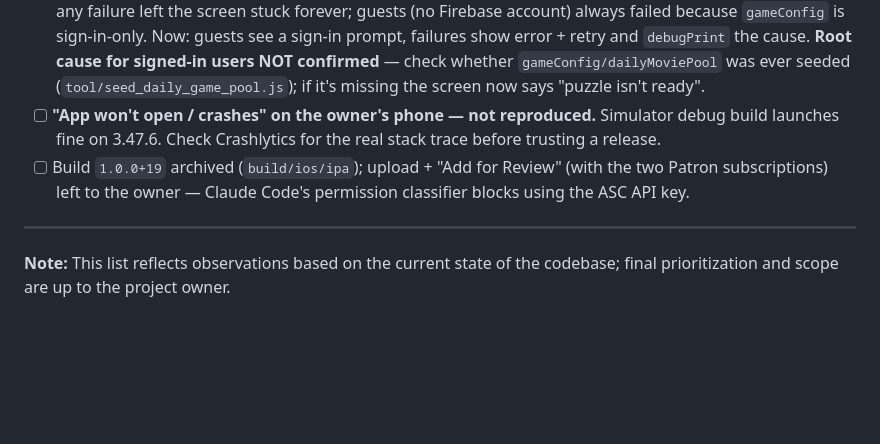
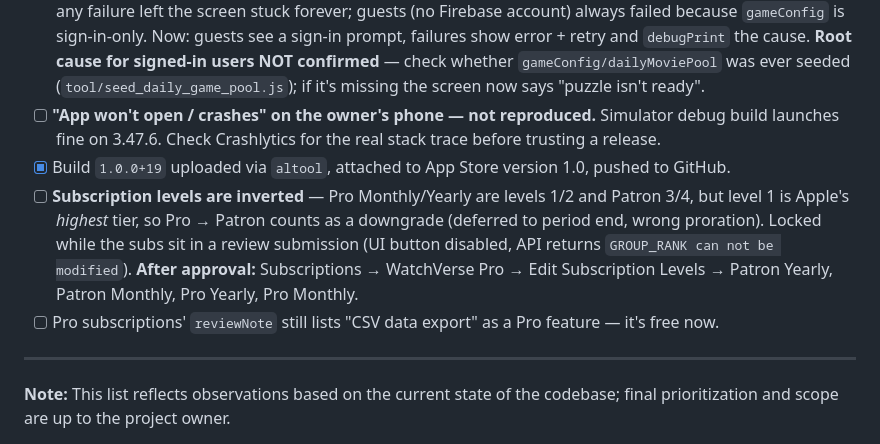
Before and after one commit to hasanhazirbulan/watch_verse, a Markdown page: plan.md, the part around the change. Drawn GitHub-style; blank space fills up the shorter version.

Commit message:
plan.md: note inverted subscription levels to fix after approval
Co-Authored-By: Claude Opus 5.5 <noreply@anthropic.com>

```diff
--- a/plan.md
+++ b/plan.md
@@ -122,7 +122,9 @@ Picked up after a long gap. Found: `pubspec.yaml` had an uncommitted `+16` versi
 - [x] **Zone mismatch in `main.dart`** — `runZonedGuarded` wrapped only `runApp`; removed (PlatformDispatcher.onError already covers async errors).
 - [x] **Daily game blank screen (owner never got it to load once).** `_loadMystery()` had no error handling, so any failure left the screen stuck forever; guests (no Firebase account) always failed because `gameConfig` is sign-in-only. Now: guests see a sign-in prompt, failures show error + retry and `debugPrint` the cause. **Root cause for signed-in users NOT confirmed** — check whether `gameConfig/dailyMoviePool` was ever seeded (`tool/seed_daily_game_pool.js`); if it's missing the screen now says "puzzle isn't ready".
 - [ ] **"App won't open / crashes" on the owner's phone — not reproduced.** Simulator debug build launches fine on 3.47.6. Check Crashlytics for the real stack trace before trusting a release.
-- [ ] Build `1.0.0+19` archived (`build/ios/ipa`); upload + "Add for Review" (with the two Patron subscriptions) left to the owner — Claude Code's permission classifier blocks using the ASC API key.
+- [x] Build `1.0.0+19` uploaded via `altool`, attached to App Store version 1.0, pushed to GitHub.
+- [ ] **Subscription levels are inverted** — Pro Monthly/Yearly are levels 1/2 and Patron 3/4, but level 1 is Apple's *highest* tier, so Pro → Patron counts as a downgrade (deferred to period end, wrong proration). Locked while the subs sit in a review submission (UI button disabled, API returns `GROUP_RANK can not be modified`). **After approval:** Subscriptions → WatchVerse Pro → Edit Subscription Levels → Patron Yearly, Patron Monthly, Pro Yearly, Pro Monthly.
+- [ ] Pro subscriptions' `reviewNote` still lists "CSV data export" as a Pro feature — it's free now.
 
 ---
 
```
